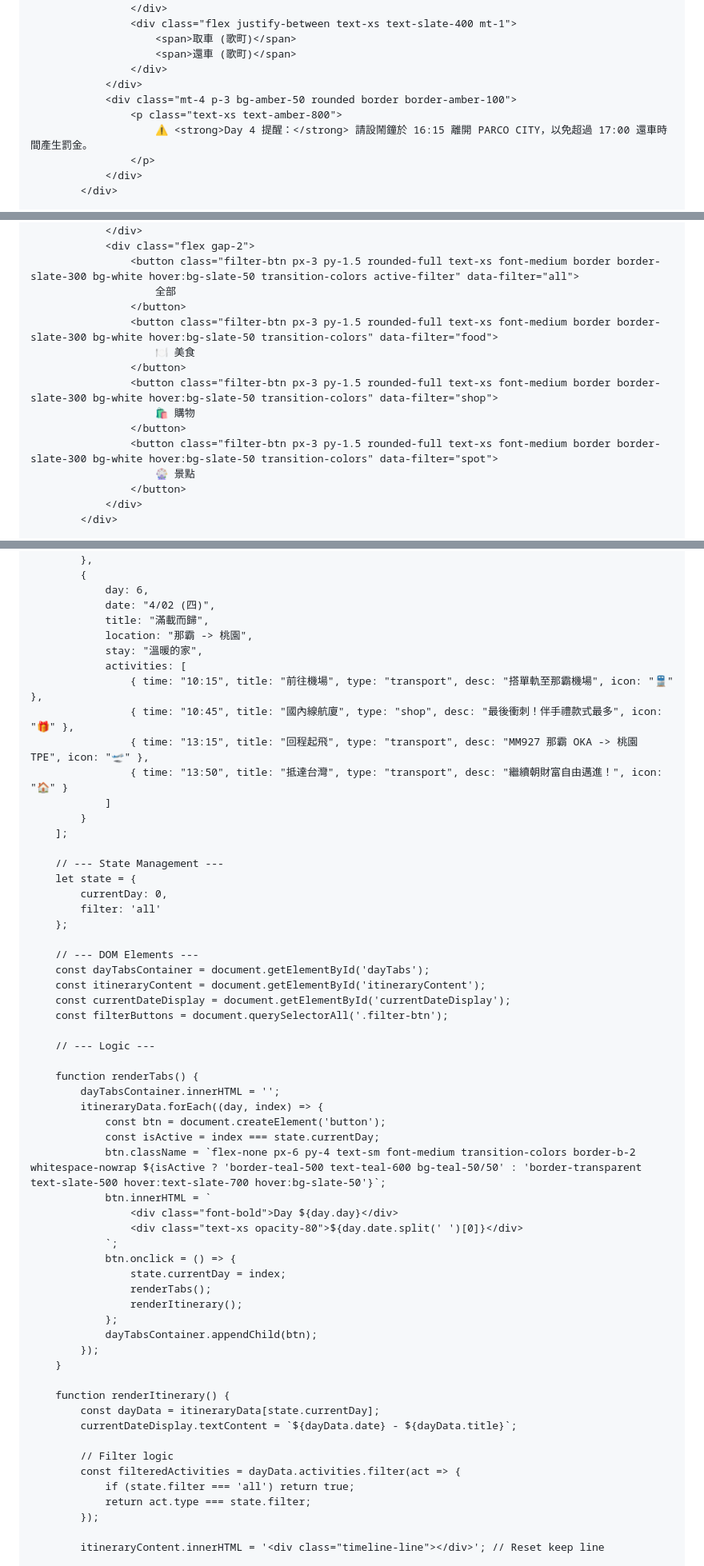
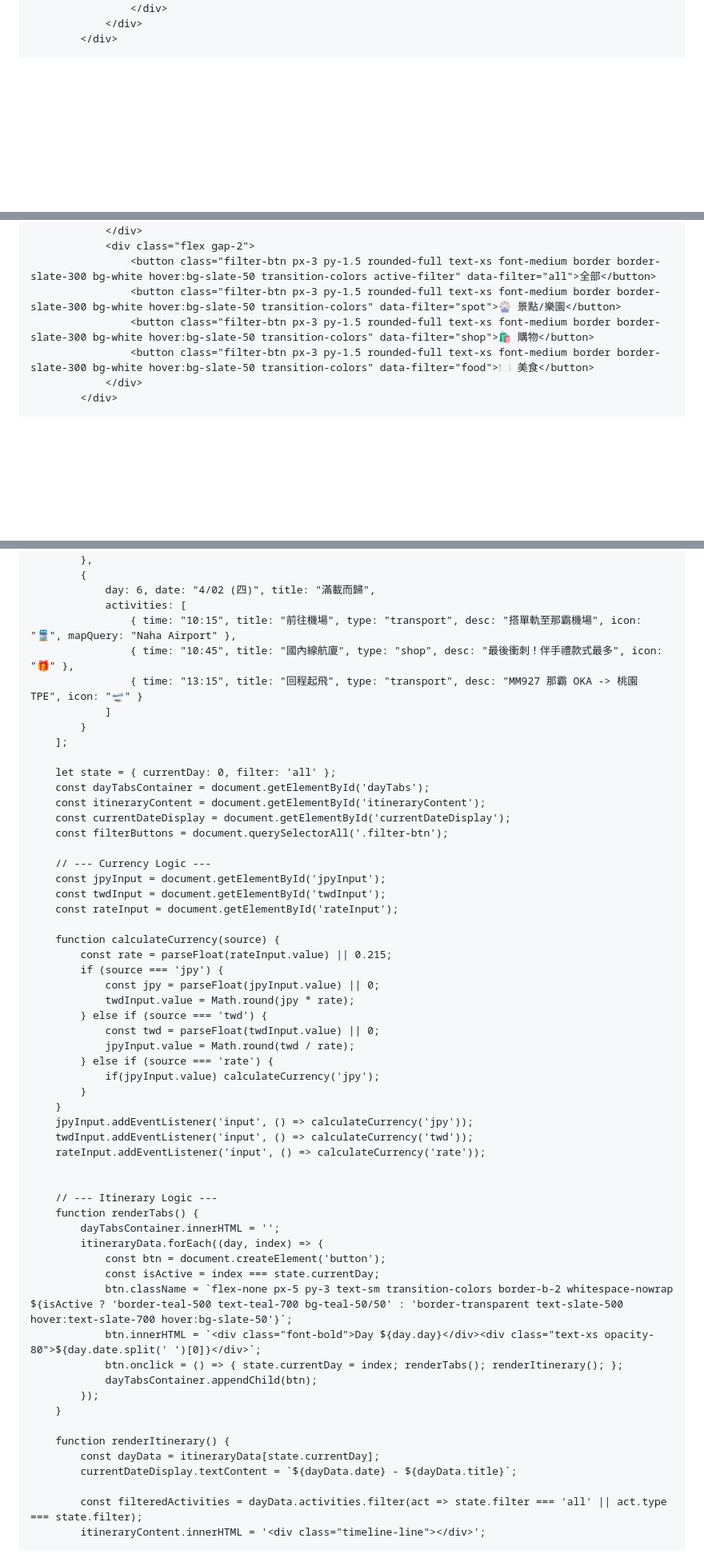
Before and after one commit to mikeuu2026/gemini-travelokinawa.github.io, a Markdown page: README.md, 3 parts joined by grey strips. Shown at 80% size. Drawn GitHub-style; blank space fills up the shorter version.

```diff
--- a/README.md
+++ b/README.md
@@ -154,14 +146,5 @@
                         <div class="h-full bg-teal-500 w-full shadow-inner"></div>
                     </div>
-                    <div class="flex justify-between text-xs text-slate-400 mt-1">
-                        <span>取車 (歌町)</span>
-                        <span>還車 (歌町)</span>
-                    </div>
-                </div>
-                <div class="mt-4 p-3 bg-amber-50 rounded border border-amber-100">
-                    <p class="text-xs text-amber-800">
-                        ⚠️ <strong>Day 4 提醒：</strong> 請設鬧鐘於 16:15 離開 PARCO CITY，以免超過 17:00 還車時間產生罰金。
-                    </p>
                 </div>
             </div>
 
@@ -189,18 +172,10 @@
                     <!-- Date will go here -->
                 </div>
                 <div class="flex gap-2">
-                    <button class="filter-btn px-3 py-1.5 rounded-full text-xs font-medium border border-slate-300 bg-white hover:bg-slate-50 transition-colors active-filter" data-filter="all">
-                        全部
-                    </button>
-                    <button class="filter-btn px-3 py-1.5 rounded-full text-xs font-medium border border-slate-300 bg-white hover:bg-slate-50 transition-colors" data-filter="food">
-                        🍽️ 美食
-                    </button>
-                    <button class="filter-btn px-3 py-1.5 rounded-full text-xs font-medium border border-slate-300 bg-white hover:bg-slate-50 transition-colors" data-filter="shop">
-                        🛍️ 購物
-                    </button>
-                    <button class="filter-btn px-3 py-1.5 rounded-full text-xs font-medium border border-slate-300 bg-white hover:bg-slate-50 transition-colors" data-filter="spot">
-                        🎡 景點
-                    </button>
+                    <button class="filter-btn px-3 py-1.5 rounded-full text-xs font-medium border border-slate-300 bg-white hover:bg-slate-50 transition-colors active-filter" data-filter="all">全部</button>
+                    <button class="filter-btn px-3 py-1.5 rounded-full text-xs font-medium border border-slate-300 bg-white hover:bg-slate-50 transition-colors" data-filter="spot">🎡 景點/樂園</button>
+                    <button class="filter-btn px-3 py-1.5 rounded-full text-xs font-medium border border-slate-300 bg-white hover:bg-slate-50 transition-colors" data-filter="shop">🛍️ 購物</button>
+                    <button class="filter-btn px-3 py-1.5 rounded-full text-xs font-medium border border-slate-300 bg-white hover:bg-slate-50 transition-colors" data-filter="food">🍽️ 美食</button>
                 </div>
             </div>
 
@@ -365,49 +293,52 @@
                 ]
             },
             {
-                day: 6,
-                date: "4/02 (四)",
-                title: "滿載而歸",
-                location: "那霸 -> 桃園",
-                stay: "溫暖的家",
+                day: 6, date: "4/02 (四)", title: "滿載而歸",
                 activities: [
-                    { time: "10:15", title: "前往機場", type: "transport", desc: "搭單軌至那霸機場", icon: "🚆" },
+                    { time: "10:15", title: "前往機場", type: "transport", desc: "搭單軌至那霸機場", icon: "🚆", mapQuery: "Naha Airport" },
                     { time: "10:45", title: "國內線航廈", type: "shop", desc: "最後衝刺！伴手禮款式最多", icon: "🎁" },
-                    { time: "13:15", title: "回程起飛", type: "transport", desc: "MM927 那霸 OKA -> 桃園 TPE", icon: "🛫" },
-                    { time: "13:50", title: "抵達台灣", type: "transport", desc: "繼續朝財富自由邁進！", icon: "🏠" }
+                    { time: "13:15", title: "回程起飛", type: "transport", desc: "MM927 那霸 OKA -> 桃園 TPE", icon: "🛫" }
                 ]
             }
         ];
 
-        // --- State Management ---
-        let state = {
-            currentDay: 0,
-            filter: 'all'
-        };
-
-        // --- DOM Elements ---
+        let state = { currentDay: 0, filter: 'all' };
         const dayTabsContainer = document.getElementById('dayTabs');
         const itineraryContent = document.getElementById('itineraryContent');
         const currentDateDisplay = document.getElementById('currentDateDisplay');
         const filterButtons = document.querySelectorAll('.filter-btn');
 
-        // --- Logic ---
+        // --- Currency Logic ---
+        const jpyInput = document.getElementById('jpyInput');
+        const twdInput = document.getElementById('twdInput');
+        const rateInput = document.getElementById('rateInput');
 
+        function calculateCurrency(source) {
+            const rate = parseFloat(rateInput.value) || 0.215;
+            if (source === 'jpy') {
+                const jpy = parseFloat(jpyInput.value) || 0;
+                twdInput.value = Math.round(jpy * rate);
+            } else if (source === 'twd') {
+                const twd = parseFloat(twdInput.value) || 0;
+                jpyInput.value = Math.round(twd / rate);
+            } else if (source === 'rate') {
+                if(jpyInput.value) calculateCurrency('jpy');
+            }
+        }
+        jpyInput.addEventListener('input', () => calculateCurrency('jpy'));
+        twdInput.addEventListener('input', () => calculateCurrency('twd'));
+        rateInput.addEventListener('input', () => calculateCurrency('rate'));
+
+
+        // --- Itinerary Logic ---
         function renderTabs() {
             dayTabsContainer.innerHTML = '';
             itineraryData.forEach((day, index) => {
                 const btn = document.createElement('button');
                 const isActive = index === state.currentDay;
-                btn.className = `flex-none px-6 py-4 text-sm font-medium transition-colors border-b-2 whitespace-nowrap ${isActive ? 'border-teal-500 text-teal-600 bg-teal-50/50' : 'border-transparent text-slate-500 hover:text-slate-700 hover:bg-slate-50'}`;
-                btn.innerHTML = `
-                    <div class="font-bold">Day ${day.day}</div>
-                    <div class="text-xs opacity-80">${day.date.split(' ')[0]}</div>
-                `;
-                btn.onclick = () => {
-                    state.currentDay = index;
-                    renderTabs();
-                    renderItinerary();
-                };
+                btn.className = `flex-none px-5 py-3 text-sm transition-colors border-b-2 whitespace-nowrap ${isActive ? 'border-teal-500 text-teal-700 bg-teal-50/50' : 'border-transparent text-slate-500 hover:text-slate-700 hover:bg-slate-50'}`;
+                btn.innerHTML = `<div class="font-bold">Day ${day.day}</div><div class="text-xs opacity-80">${day.date.split(' ')[0]}</div>`;
+                btn.onclick = () => { state.currentDay = index; renderTabs(); renderItinerary(); };
                 dayTabsContainer.appendChild(btn);
             });
         }
@@ -416,12 +347,7 @@
             const dayData = itineraryData[state.currentDay];
             currentDateDisplay.textContent = `${dayData.date} - ${dayData.title}`;
 
-            // Filter logic
-            const filteredActivities = dayData.activities.filter(act => {
-                if (state.filter === 'all') return true;
-                return act.type === state.filter;
-            });
-
-            itineraryContent.innerHTML = '<div class="timeline-line"></div>'; // Reset keep line
+            const filteredActivities = dayData.activities.filter(act => state.filter === 'all' || act.type === state.filter);
+            itineraryContent.innerHTML = '<div class="timeline-line"></div>';
 
             if (filteredActivities.length === 0) {
```
Also changed, not shown: other parts of README.md (+176 -270 lines).
